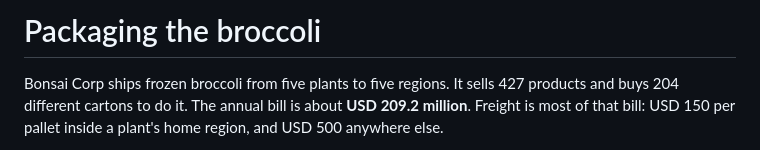
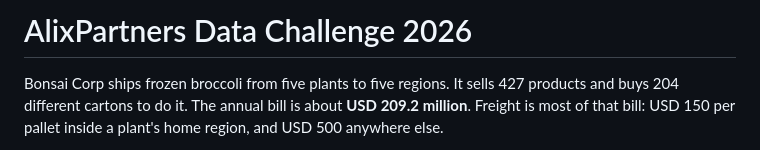
Before and after one commit to LorennMarque/3rd-Place-AlixPartners-Data-Challenge-2026, a Markdown page: README.md, the part around the change. Drawn GitHub-style.

Commit message:
Rename the README title to the challenge name.
Co-authored-by: Cursor <cursoragent@cursor.com>

```diff
--- a/README.md
+++ b/README.md
@@ -1,4 +1,4 @@
-# Packaging the broccoli
+# AlixPartners Data Challenge 2026
 
 Bonsai Corp ships frozen broccoli from five plants to five regions. It sells 427 products and buys 204 different cartons to do it. The annual bill is about **USD 209.2 million**. Freight is most of that bill: USD 150 per pallet inside a plant's home region, and USD 500 anywhere else.
 
```
